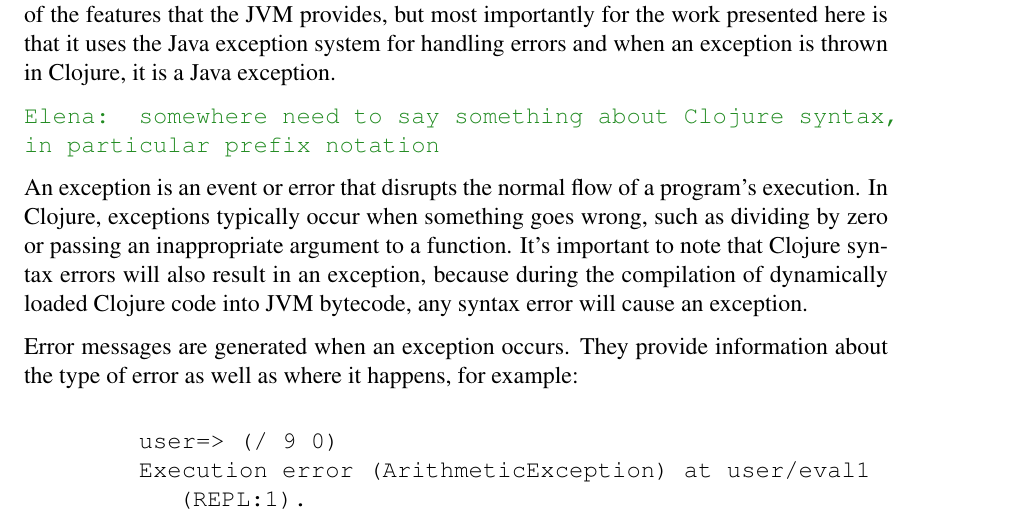
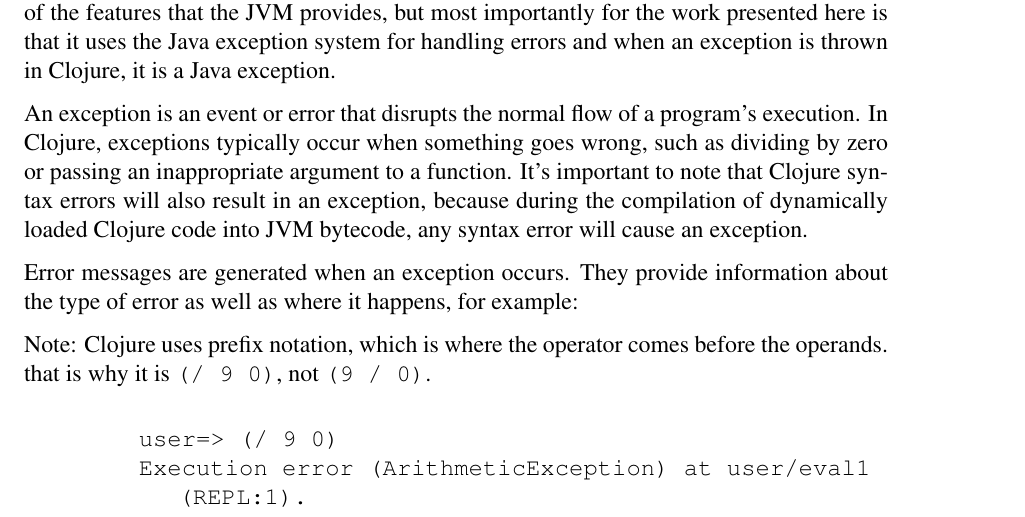
Before and after one commit to Clojure-Intro-Course/MICS2025paper, a LaTeX document (mics2025.tex): part of page 3 of 10, cut so that both start at the same text. Compiled offline with pdfLaTeX.

Commit message:
Address prefix Notation

```diff
--- a/mics2025.tex
+++ b/mics2025.tex
@@ -175,8 +175,6 @@
 	The JVM works by compiling code into bytecode, which it can then run. When Clojure code is executed, it compiles into JVM bytecode, allowing it to use many of the features that the JVM provides,
 	but most importantly for the work presented here is that it uses the Java exception system for handling errors and when an exception is thrown in Clojure, it is a Java exception.
 
-\emcomment{somewhere need to say something about Clojure syntax, in particular prefix notation}
-
    % \item \textbf{What are Exceptions} \\
    An exception is an event or error that disrupts the normal flow of a program’s execution. In Clojure, exceptions typically occur when something goes wrong, such as dividing by
    zero or passing an inappropriate argument to a function. It’s important to note that Clojure syntax errors will also result in an exception, because during the compilation of dynamically loaded Clojure code into JVM bytecode,
@@ -188,6 +186,8 @@
    the type of error as well as where it happens, for example:
 
 	%\item \textbf{Error Messages} \\
+	Note: Clojure uses prefix notation, which is where the operator comes before the operands. that is why it is \texttt{(/ 9 0)}, not \texttt{(9 / 0)}.
+
 	\begin{figure}[h]
 		\centering
 		\begin{lstlisting}[breaklines=true, basicstyle=\ttfamily]
```
